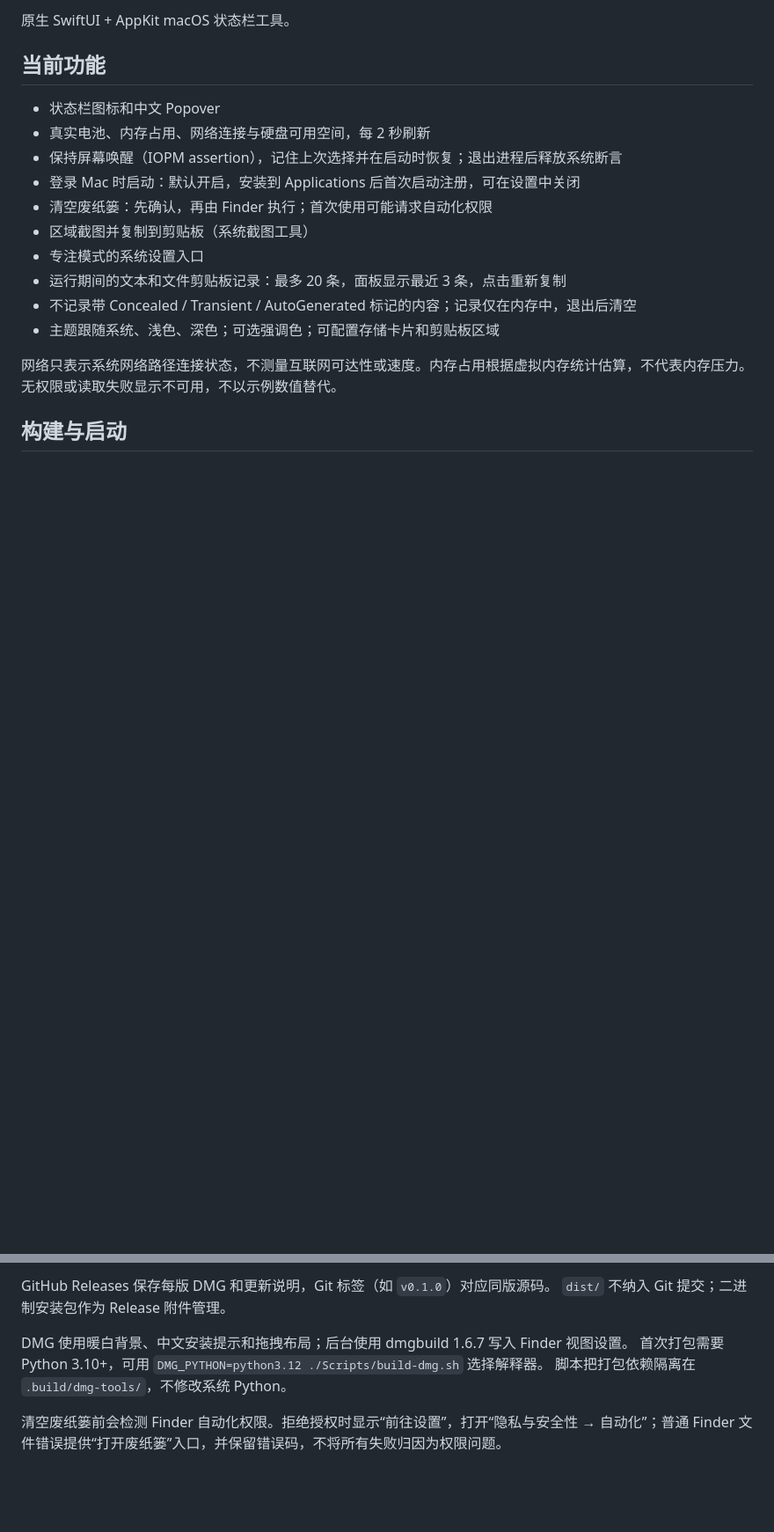
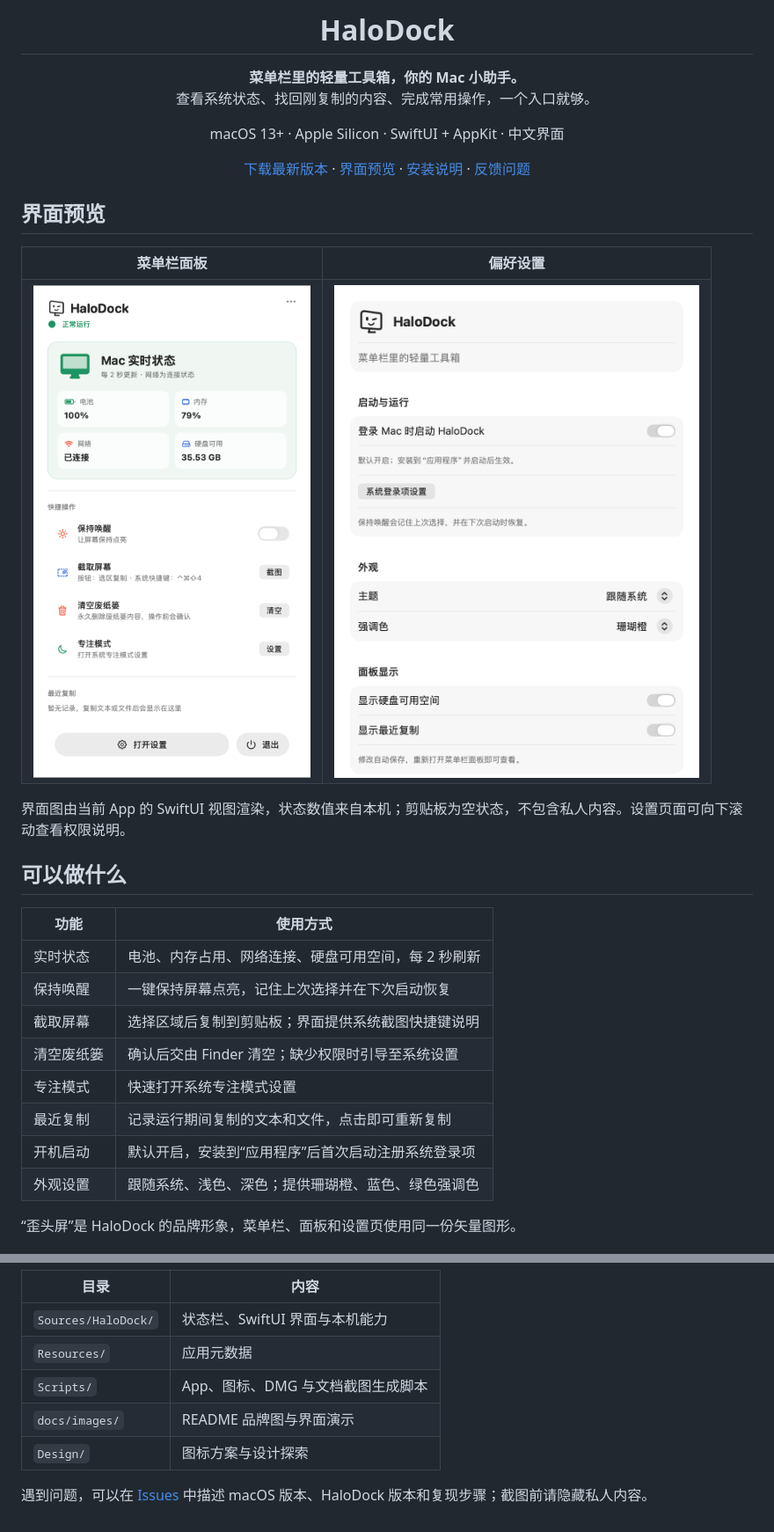
Before and after one commit to huangzhuangjia/halodock, a Markdown page: README.md, 2 parts joined by grey strips. Shown at 88% size. Drawn GitHub-style; pictures changed too: docs/images/panel.png (added), docs/images/settings.png (added); blank space fills up the shorter version.

Commit message:
Present HaloDock with branded README and real interface previews

```diff
--- a/README.md
+++ b/README.md
@@ -2,19 +4,49 @@
 
-原生 SwiftUI + AppKit macOS 状态栏工具。
+<h1 align="center">HaloDock</h1>
 
-## 当前功能
+<p align="center">
+  <strong>菜单栏里的轻量工具箱，你的 Mac 小助手。</strong><br />
+  查看系统状态、找回刚复制的内容、完成常用操作，一个入口就够。
+</p>
 
-- 状态栏图标和中文 Popover
-- 真实电池、内存占用、网络连接与硬盘可用空间，每 2 秒刷新
-- 保持屏幕唤醒（IOPM assertion），记住上次选择并在启动时恢复；退出进程后释放系统断言
-- 登录 Mac 时启动：默认开启，安装到 Applications 后首次启动注册，可在设置中关闭
-- 清空废纸篓：先确认，再由 Finder 执行；首次使用可能请求自动化权限
-- 区域截图并复制到剪贴板（系统截图工具）
-- 专注模式的系统设置入口
-- 运行期间的文本和文件剪贴板记录：最多 20 条，面板显示最近 3 条，点击重新复制
-- 不记录带 Concealed / Transient / AutoGenerated 标记的内容；记录仅在内存中，退出后清空
-- 主题跟随系统、浅色、深色；可选强调色；可配置存储卡片和剪贴板区域
+<p align="center">
+  macOS 13+ · Apple Silicon · SwiftUI + AppKit · 中文界面
+</p>
 
-网络只表示系统网络路径连接状态，不测量互联网可达性或速度。内存占用根据虚拟内存统计估算，不代表内存压力。无权限或读取失败显示不可用，不以示例数值替代。
+<p align="center">
+  <a href="https://github.com/huangzhuangjia/halodock/releases/latest">下载最新版本</a> ·
+  <a href="#界面预览">界面预览</a> ·
+  <a href="#安装与更新">安装说明</a> ·
+  <a href="https://github.com/huangzhuangjia/halodock/issues">反馈问题</a>
+</p>
 
-## 构建与启动
+## 界面预览
+
+<table>
+  <tr>
+    <th>菜单栏面板</th>
+    <th>偏好设置</th>
+  </tr>
+  <tr>
+    <td align="center"><img src="docs/images/panel.png" width="390" alt="HaloDock 中文面板：系统状态、保持唤醒、截图、废纸篓和最近复制" /></td>
+    <td align="center"><img src="docs/images/settings.png" width="460" alt="HaloDock 设置：开机启动、主题、强调色及面板显示选项" /></td>
+  </tr>
+</table>
+
+界面图由当前 App 的 SwiftUI 视图渲染，状态数值来自本机；剪贴板为空状态，不包含私人内容。设置页面可向下滚动查看权限说明。
+
+## 可以做什么
+
+| 功能 | 使用方式 |
+| --- | --- |
+| 实时状态 | 电池、内存占用、网络连接、硬盘可用空间，每 2 秒刷新 |
+| 保持唤醒 | 一键保持屏幕点亮，记住上次选择并在下次启动恢复 |
+| 截取屏幕 | 选择区域后复制到剪贴板；界面提供系统截图快捷键说明 |
+| 清空废纸篓 | 确认后交由 Finder 清空；缺少权限时引导至系统设置 |
+| 专注模式 | 快速打开系统专注模式设置 |
+| 最近复制 | 记录运行期间复制的文本和文件，点击即可重新复制 |
+| 开机启动 | 默认开启，安装到“应用程序”后首次启动注册系统登录项 |
+| 外观设置 | 跟随系统、浅色、深色；提供珊瑚橙、蓝色、绿色强调色 |
+
+“歪头屏”是 HaloDock 的品牌形象，菜单栏、面板和设置页使用同一份矢量图形。
+
@@ -39,9 +107,10 @@ open .build/HaloDock.app
 
-GitHub Releases 保存每版 DMG 和更新说明，Git 标签（如 `v0.1.0`）对应同版源码。
-`dist/` 不纳入 Git 提交；二进制安装包作为 Release 附件管理。
+| 目录 | 内容 |
+| --- | --- |
+| `Sources/HaloDock/` | 状态栏、SwiftUI 界面与本机能力 |
+| `Resources/` | 应用元数据 |
+| `Scripts/` | App、图标、DMG 与文档截图生成脚本 |
+| `docs/images/` | README 品牌图与界面演示 |
+| `Design/` | 图标方案与设计探索 |
 
-DMG 使用暖白背景、中文安装提示和拖拽布局；后台使用 dmgbuild 1.6.7 写入 Finder 视图设置。
-首次打包需要 Python 3.10+，可用 `DMG_PYTHON=python3.12 ./Scripts/build-dmg.sh` 选择解释器。
-脚本把打包依赖隔离在 `.build/dmg-tools/`，不修改系统 Python。
-
-清空废纸篓前会检测 Finder 自动化权限。拒绝授权时显示“前往设置”，打开“隐私与安全性 → 自动化”；普通 Finder 文件错误提供“打开废纸篓”入口，并保留错误码，不将所有失败归因为权限问题。
+遇到问题，可以在 [Issues](https://github.com/huangzhuangjia/halodock/issues) 中描述 macOS 版本、HaloDock 版本和复现步骤；截图前请隐藏私人内容。
```
Also changed, not shown: other parts of README.md (+46 -8 lines), docs/images/installer.png (added), docs/images/logo.png (added), 1 other file.
